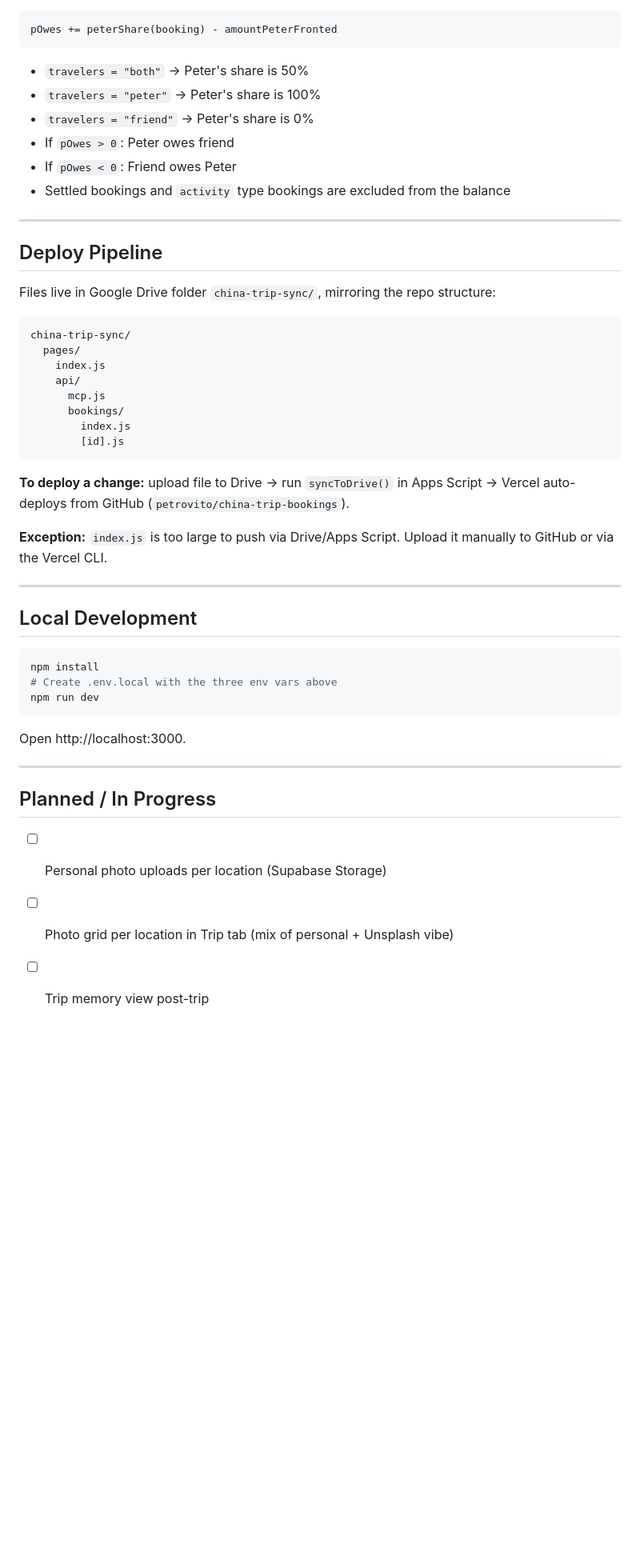
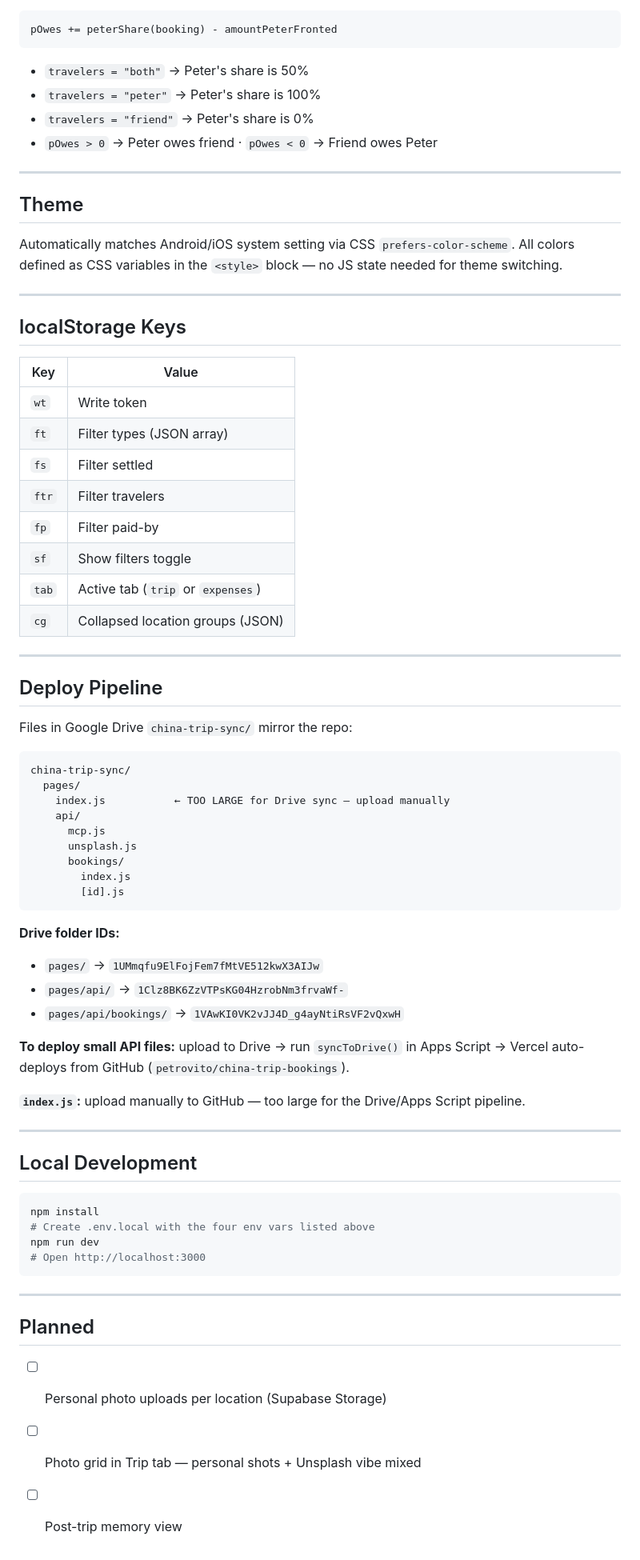
Before and after one commit to petrovito/china-trip-bookings, a Markdown page: README.md, the part around one of its changes. Shown at 80% size. GitHub-like rendering; blank space fills up the shorter version.

````diff
--- a/README.md
+++ b/README.md
@@ -162,30 +167,55 @@ pOwes += peterShare(booking) - amountPeterFronted
 - `travelers = "both"` → Peter's share is 50%
 - `travelers = "peter"` → Peter's share is 100%
 - `travelers = "friend"` → Peter's share is 0%
-- If `pOwes > 0`: Peter owes friend
-- If `pOwes < 0`: Friend owes Peter
-- Settled bookings and `activity` type bookings are excluded from the balance
+- `pOwes > 0` → Peter owes friend · `pOwes < 0` → Friend owes Peter
+
+---
+
+## Theme
+
+Automatically matches Android/iOS system setting via CSS `prefers-color-scheme`. All colors defined as CSS variables in the `<style>` block — no JS state needed for theme switching.
+
+---
+
+## localStorage Keys
+
+| Key  | Value                          |
+|------|--------------------------------|
+| `wt` | Write token                    |
+| `ft` | Filter types (JSON array)      |
+| `fs` | Filter settled                 |
+| `ftr`| Filter travelers               |
+| `fp` | Filter paid-by                 |
+| `sf` | Show filters toggle            |
+| `tab`| Active tab (`trip` or `expenses`) |
+| `cg` | Collapsed location groups (JSON) |
 
 ---
 
 ## Deploy Pipeline
 
-Files live in Google Drive folder `china-trip-sync/`, mirroring the repo structure:
+Files in Google Drive `china-trip-sync/` mirror the repo:
 
 ```
 china-trip-sync/
   pages/
-    index.js
+    index.js           ← TOO LARGE for Drive sync — upload manually
     api/
       mcp.js
+      unsplash.js
       bookings/
         index.js
         [id].js
 ```
 
-**To deploy a change:** upload file to Drive → run `syncToDrive()` in Apps Script → Vercel auto-deploys from GitHub (`petrovito/china-trip-bookings`).
+**Drive folder IDs:**
+- `pages/` → `1UMmqfu9ElFojFem7fMtVE512kwX3AIJw`
+- `pages/api/` → `1Clz8BK6ZzVTPsKG04HzrobNm3frvaWf-`
+- `pages/api/bookings/` → `1VAwKI0VK2vJJ4D_g4ayNtiRsVF2vQxwH`
 
-**Exception:** `index.js` is too large to push via Drive/Apps Script. Upload it manually to GitHub or via the Vercel CLI.
+**To deploy small API files:** upload to Drive → run `syncToDrive()` in Apps Script → Vercel auto-deploys from GitHub (`petrovito/china-trip-bookings`).
+
+**`index.js`:** upload manually to GitHub — too large for the Drive/Apps Script pipeline.
 
 ---
 
@@ -193,16 +223,15 @@ china-trip-sync/
 
 ```bash
 npm install
-# Create .env.local with the three env vars above
+# Create .env.local with the four env vars listed above
 npm run dev
+# Open http://localhost:3000
 ```
-
-Open http://localhost:3000.
 
 ---
 
-## Planned / In Progress
+## Planned
 
 - [ ] Personal photo uploads per location (Supabase Storage)
-- [ ] Photo grid per location in Trip tab (mix of personal + Unsplash vibe)
-- [ ] Trip memory view post-trip
+- [ ] Photo grid in Trip tab — personal shots + Unsplash vibe mixed
+- [ ] Post-trip memory view
````
Also changed, not shown: other parts of README.md (+88 -83 lines).
